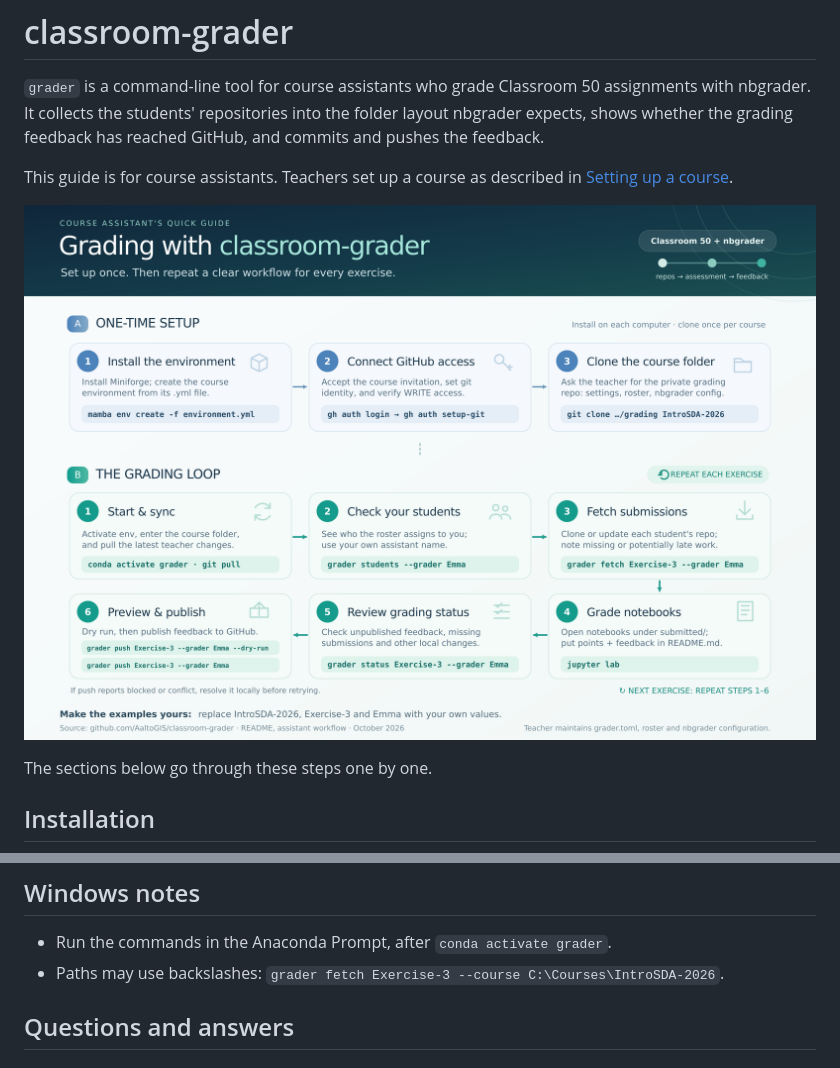
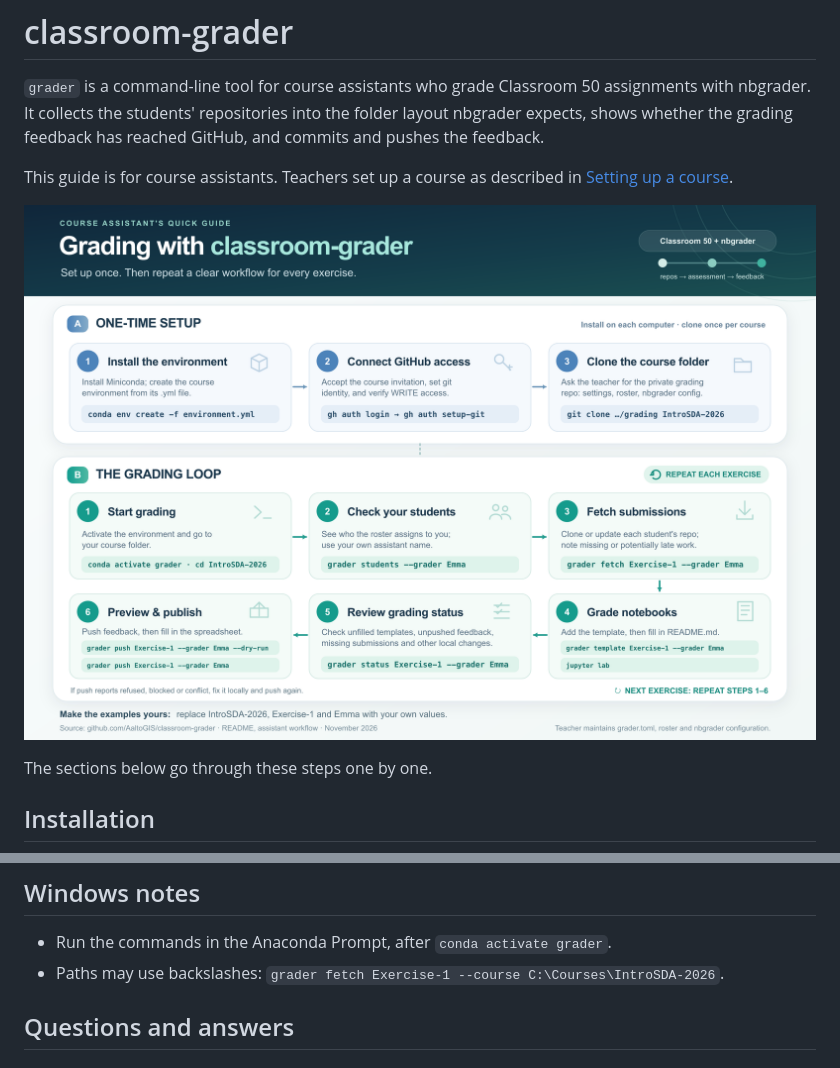
Before and after one commit to AaltoGIS/classroom-grader, a Markdown page: README.md, 2 parts joined by grey strips. GitHub-like rendering; pictures changed too: img/classroom-grader-workflow.png.

Commit message:
Redraw the workflow picture from an SVG source

```diff
--- a/README.md
+++ b/README.md
@@ -8,7 +8,7 @@ has reached GitHub, and commits and pushes the feedback.
 This guide is for course assistants. Teachers set up a course as described
 in [Setting up a course](docs/setting-up-a-course.md).
 
-![The grading workflow. One-time setup: install the environment, connect GitHub access, clone the course folder. The grading loop, repeated for each exercise: start and sync, check your students, fetch submissions, grade notebooks, review grading status, preview and publish the feedback.](img/classroom-grader-workflow.png)
+![The grading workflow. One-time setup: install the environment, connect GitHub access, clone the course folder. The grading loop, repeated for each exercise: start grading, check your students, fetch submissions, grade notebooks, review grading status, preview and publish the feedback, then fill in the grading spreadsheet.](img/classroom-grader-workflow.png)
 
 The sections below go through these steps one by one.
 
@@ -292,7 +292,7 @@ time (default 8).
 ## Windows notes
 
 - Run the commands in the Anaconda Prompt, after `conda activate grader`.
-- Paths may use backslashes: `grader fetch Exercise-3 --course C:\Courses\IntroSDA-2026`.
+- Paths may use backslashes: `grader fetch Exercise-1 --course C:\Courses\IntroSDA-2026`.
 
 ## Questions and answers
 
```
Also changed, not shown: docs/development.md (+13 -0 lines), 1 other file.
